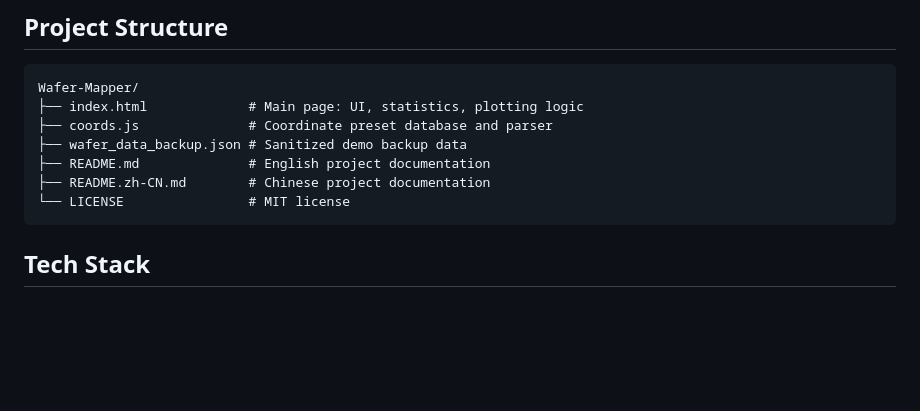
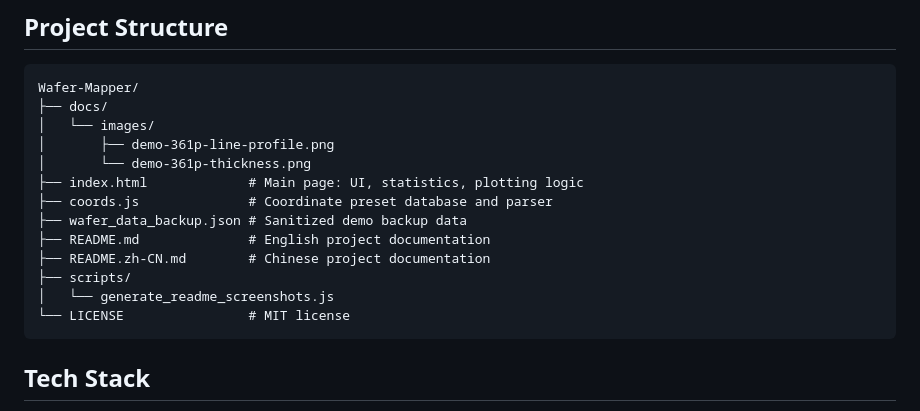
Before and after one commit to Chuqonu/Wafer-Mapper, a Markdown page: README.md, the part around the change printed below. Drawn GitHub-style; blank space fills up the shorter version.

````diff
--- a/README.md
+++ b/README.md
@@ -209,11 +221,17 @@ http://localhost:8766/
 
 ```text
 Wafer-Mapper/
+├── docs/
+│   └── images/
+│       ├── demo-361p-line-profile.png
+│       └── demo-361p-thickness.png
 ├── index.html             # Main page: UI, statistics, plotting logic
 ├── coords.js              # Coordinate preset database and parser
 ├── wafer_data_backup.json # Sanitized demo backup data
 ├── README.md              # English project documentation
 ├── README.zh-CN.md        # Chinese project documentation
+├── scripts/
+│   └── generate_readme_screenshots.js
 └── LICENSE                # MIT license
 ```
 
````
Also changed, not shown: other parts of README.md (+12 -0 lines), README.zh-CN.md (+18 -0 lines), docs/images/demo-361p-line-profile.png (added), docs/images/demo-361p-thickness.png (added), 1 other file.
